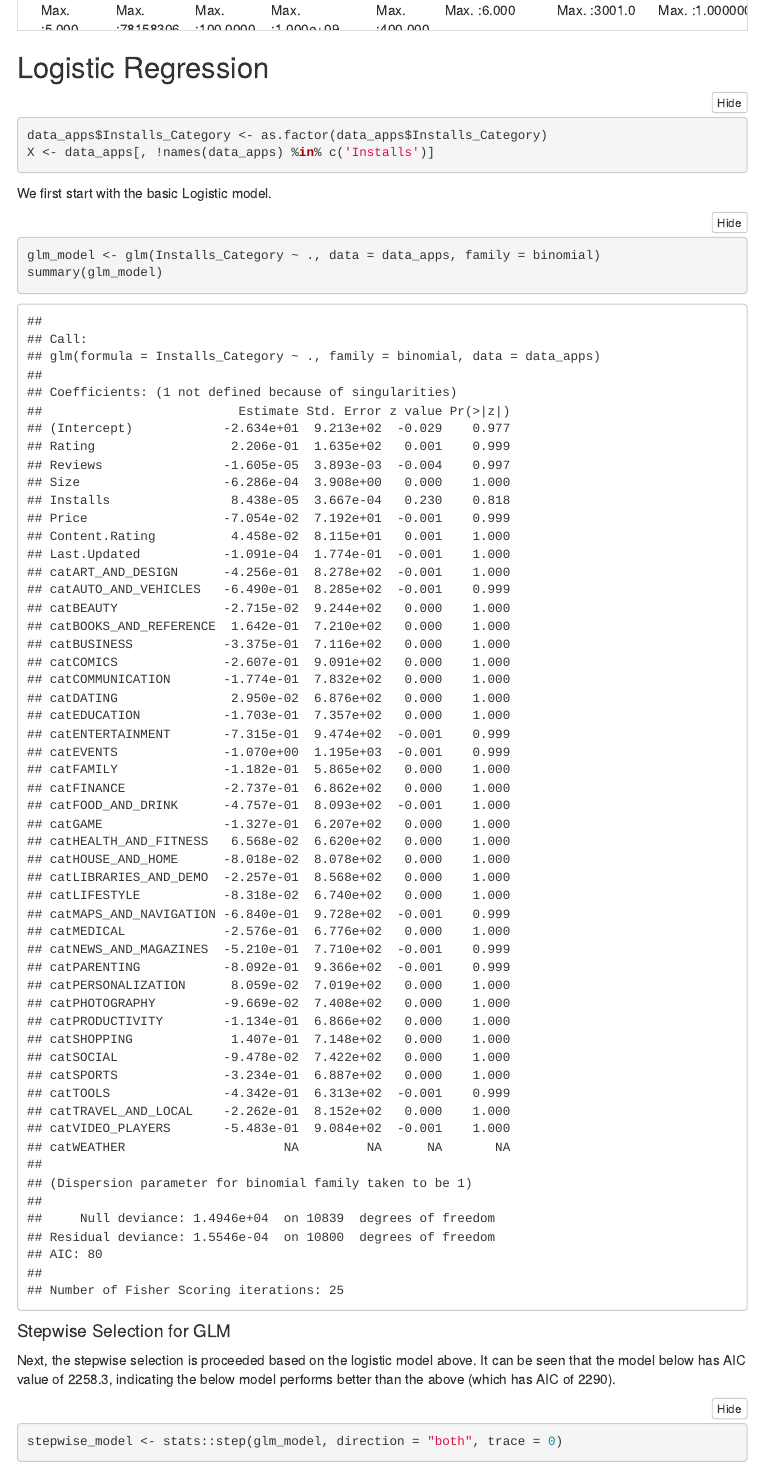
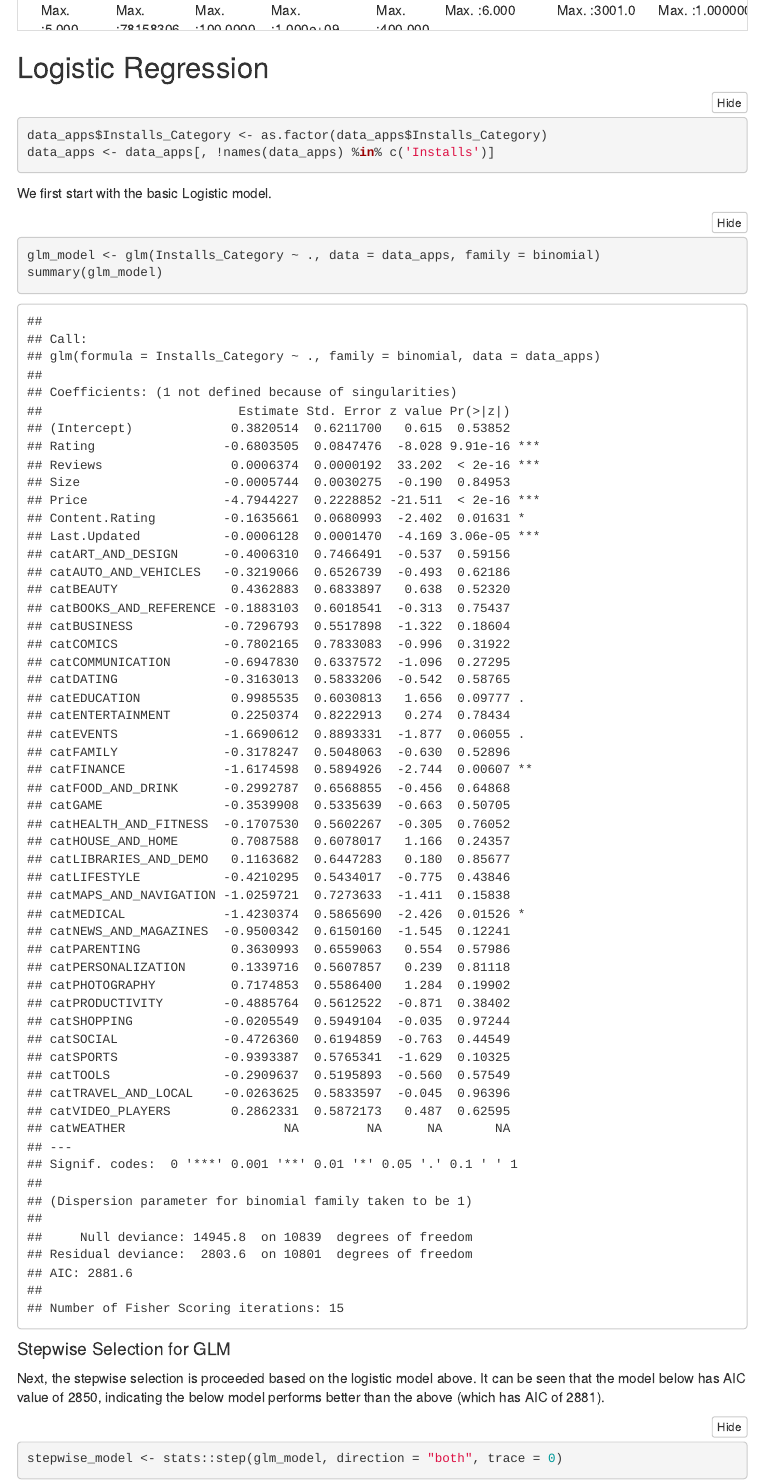
Before and after one commit to snehitha-tadapaneni/Data-Dome, an R Markdown document (FinalExam/FinalModelling.Rmd): the page in a window 1100 px wide, from 5020 px down. Rendered offline with R 4.5, knitr and Pandoc, with nearby package versions; folded parts are opened; some code elsewhere in the file could not run offline; menus at the side of the page are left out.

Commit message:
Update FinalModelling.Rmd

````diff
--- a/FinalExam/FinalModelling.Rmd
+++ b/FinalExam/FinalModelling.Rmd
@@ -222,7 +222,7 @@ summary(data_apps) %>%
 ## Logistic Regression
 ```{r}
 data_apps$Installs_Category <- as.factor(data_apps$Installs_Category)
-X <- data_apps[, !names(data_apps) %in% c('Installs')]
+data_apps <- data_apps[, !names(data_apps) %in% c('Installs')]
 ```
 
 We first start with the basic Logistic model.
@@ -232,7 +232,7 @@ summary(glm_model)
 ```
 
 #### Stepwise Selection for GLM
-Next, the stepwise selection is proceeded based on the logistic model above. It can be seen that the model below has AIC value of 2258.3, indicating the below model performs better than the above (which has AIC of 2290).
+Next, the stepwise selection is proceeded based on the logistic model above. It can be seen that the model below has AIC value of 2850, indicating the below model performs better than the above (which has AIC of 2881).
 
 ```{r}
 stepwise_model <- stats::step(glm_model, direction = "both", trace = 0)
````
